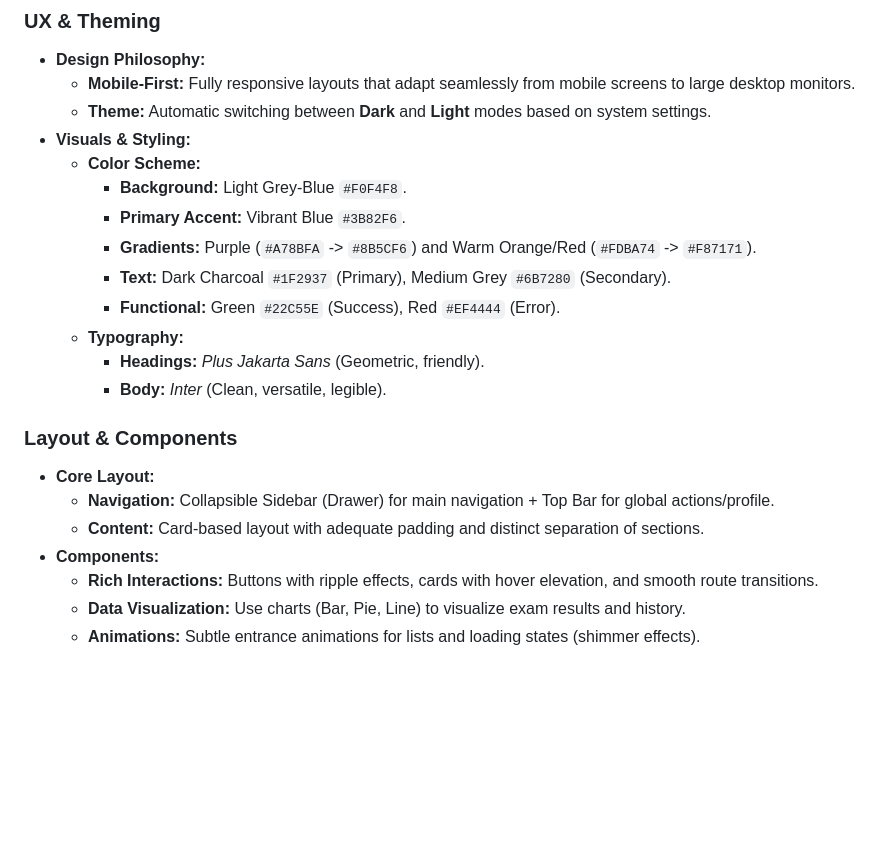
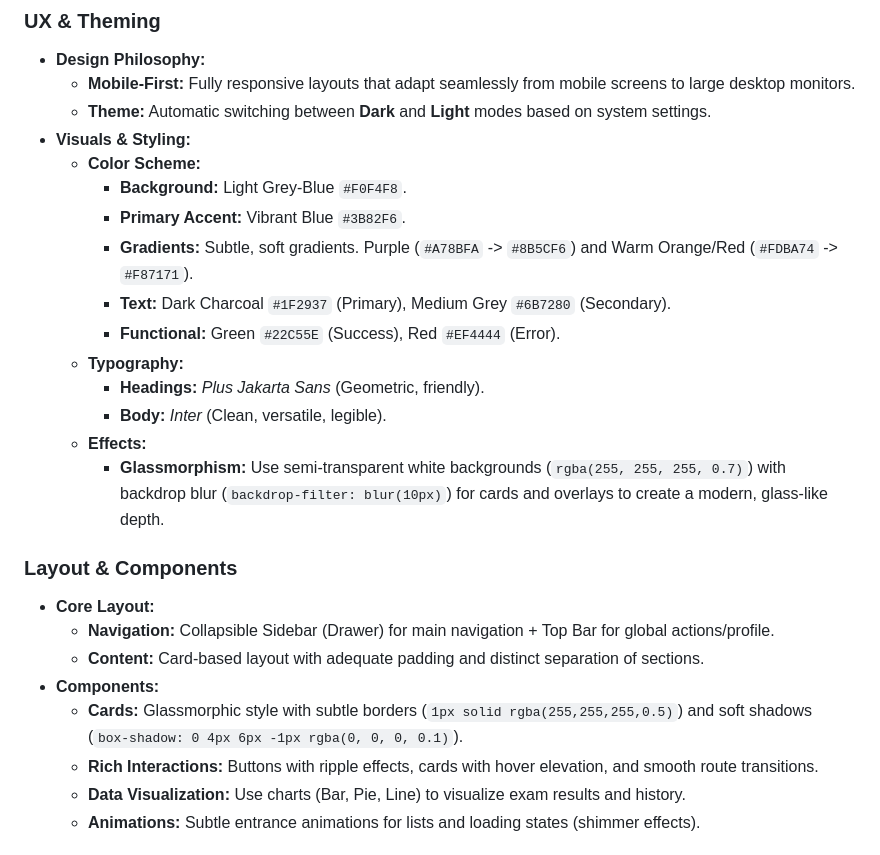
Before and after one commit to sahays/superexam, a Markdown page: docs/design_spec.md, the part around the change. Rendered like a GitHub page; blank space fills up the shorter version.

Commit message:
docs: add glassmorphism and subtle gradient specs

```diff
--- a/docs/design_spec.md
+++ b/docs/design_spec.md
@@ -87,18 +87,21 @@ The frontend will be designed as a **SaaS-style Admin Dashboard**, prioritizing
   - **Color Scheme:**
     - **Background:** Light Grey-Blue `#F0F4F8`.
     - **Primary Accent:** Vibrant Blue `#3B82F6`.
-    - **Gradients:** Purple (`#A78BFA` -> `#8B5CF6`) and Warm Orange/Red (`#FDBA74` -> `#F87171`).
+    - **Gradients:** Subtle, soft gradients. Purple (`#A78BFA` -> `#8B5CF6`) and Warm Orange/Red (`#FDBA74` -> `#F87171`).
     - **Text:** Dark Charcoal `#1F2937` (Primary), Medium Grey `#6B7280` (Secondary).
     - **Functional:** Green `#22C55E` (Success), Red `#EF4444` (Error).
   - **Typography:**
     - **Headings:** *Plus Jakarta Sans* (Geometric, friendly).
     - **Body:** *Inter* (Clean, versatile, legible).
+  - **Effects:**
+    - **Glassmorphism:** Use semi-transparent white backgrounds (`rgba(255, 255, 255, 0.7)`) with backdrop blur (`backdrop-filter: blur(10px)`) for cards and overlays to create a modern, glass-like depth.
 
 ### Layout & Components
 - **Core Layout:**
   - **Navigation:** Collapsible Sidebar (Drawer) for main navigation + Top Bar for global actions/profile.
   - **Content:** Card-based layout with adequate padding and distinct separation of sections.
 - **Components:**
+  - **Cards:** Glassmorphic style with subtle borders (`1px solid rgba(255,255,255,0.5)`) and soft shadows (`box-shadow: 0 4px 6px -1px rgba(0, 0, 0, 0.1)`).
   - **Rich Interactions:** Buttons with ripple effects, cards with hover elevation, and smooth route transitions.
   - **Data Visualization:** Use charts (Bar, Pie, Line) to visualize exam results and history.
   - **Animations:** Subtle entrance animations for lists and loading states (shimmer effects).
```
